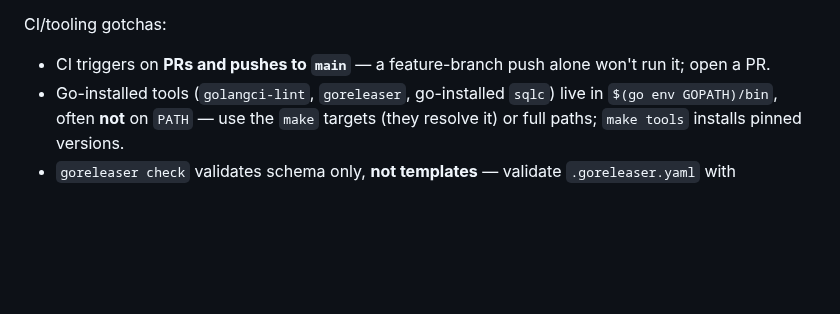
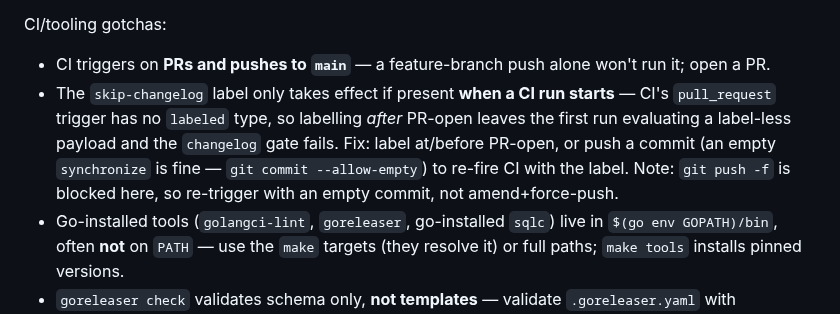
Before and after one commit to bcrisp4/bfeed, a Markdown page: CLAUDE.md, the part around the change. Rendered like a GitHub page; blank space fills up the shorter version.

Commit message:
docs(claude): note skip-changelog label must precede the CI run
CI's pull_request trigger has no 'labeled' type, so applying skip-changelog
after PR-open leaves the first run on a label-less payload and the changelog
gate fails. Record the fix (label early, or push an empty synchronize commit).

Co-Authored-By: Claude Opus 4.8 (1M context) <noreply@anthropic.com>

```diff
--- a/CLAUDE.md
+++ b/CLAUDE.md
@@ -49,6 +49,7 @@ Releases are tag-driven via goreleaser — see `docs/releasing.md`.
 
 CI/tooling gotchas:
 - CI triggers on **PRs and pushes to `main`** — a feature-branch push alone won't run it; open a PR.
+- The `skip-changelog` label only takes effect if present **when a CI run starts** — CI's `pull_request` trigger has no `labeled` type, so labelling *after* PR-open leaves the first run evaluating a label-less payload and the `changelog` gate fails. Fix: label at/before PR-open, or push a commit (an empty `synchronize` is fine — `git commit --allow-empty`) to re-fire CI with the label. Note: `git push -f` is blocked here, so re-trigger with an empty commit, not amend+force-push.
 - Go-installed tools (`golangci-lint`, `goreleaser`, go-installed `sqlc`) live in `$(go env GOPATH)/bin`, often **not** on `PATH` — use the `make` targets (they resolve it) or full paths; `make tools` installs pinned versions.
 - `goreleaser check` validates schema only, **not templates** — validate `.goreleaser.yaml` with `goreleaser release --snapshot --clean` (it catches bad fields like an invalid `{{ .IsPrerelease }}`; the engine is docker/buildx via `dockers_v2`, podman is unsupported in goreleaser ≥2.16).
 - `Dockerfile.release` has **no build stage** — goreleaser injects prebuilt binaries at `${TARGETPLATFORM}/bfeed`. To build it locally, reconstruct that context: `mkdir -p linux/arm64 && cp <linux bfeed binary> linux/arm64/bfeed && docker build -f Dockerfile.release --build-arg TARGETPLATFORM=linux/arm64 .` (distroless has no shell — verify by running the container, not `ls`).
```
